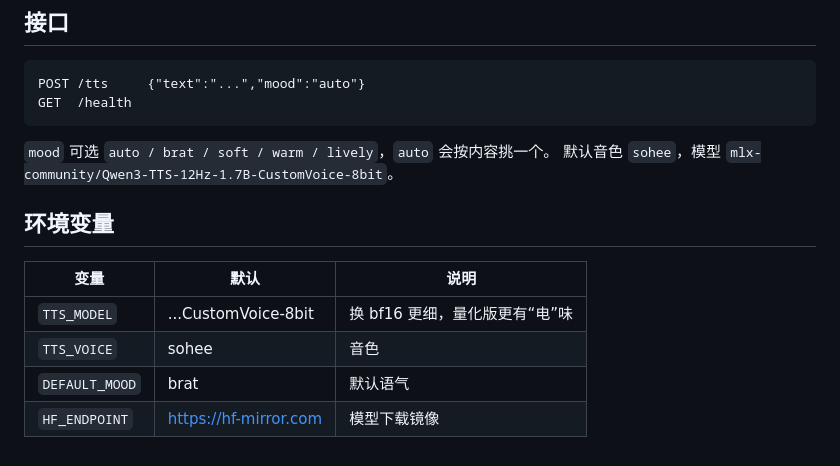
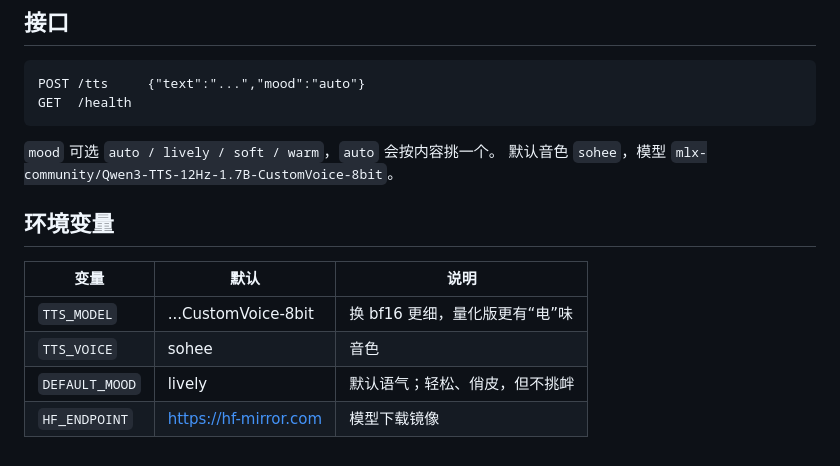
Before and after one commit to yushui2022/dafeiyu-live, a Markdown page: tts/README.md, the part around the change. Drawn GitHub-style.

````diff
--- a/tts/README.md
+++ b/tts/README.md
@@ -20,7 +20,7 @@ POST /tts     {"text":"...","mood":"auto"}
 GET  /health
 ```
 
-`mood` 可选 `auto / brat / soft / warm / lively`，`auto` 会按内容挑一个。
+`mood` 可选 `auto / lively / soft / warm`，`auto` 会按内容挑一个。
 默认音色 `sohee`，模型 `mlx-community/Qwen3-TTS-12Hz-1.7B-CustomVoice-8bit`。
 
 ## 环境变量
@@ -29,5 +29,5 @@ GET  /health
 | --- | --- | --- |
 | `TTS_MODEL` | ...CustomVoice-8bit | 换 bf16 更细，量化版更有“电”味 |
 | `TTS_VOICE` | sohee | 音色 |
-| `DEFAULT_MOOD` | brat | 默认语气 |
+| `DEFAULT_MOOD` | lively | 默认语气；轻松、俏皮，但不挑衅 |
 | `HF_ENDPOINT` | https://hf-mirror.com | 模型下载镜像 |
````
Also changed, not shown: README.md (+90 -42 lines), docs/LIVE.md (+1 -1 lines), docs/images/architecture.png (added), 1 other file.
